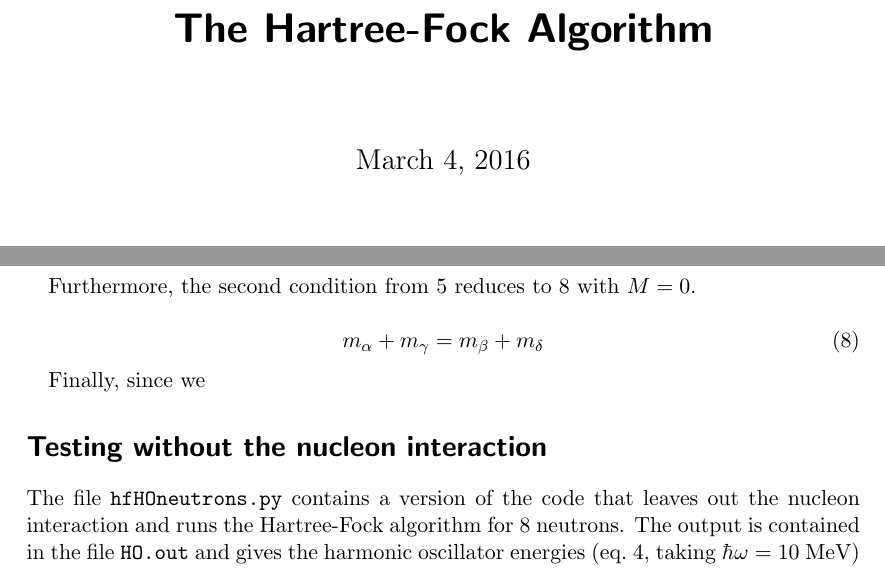
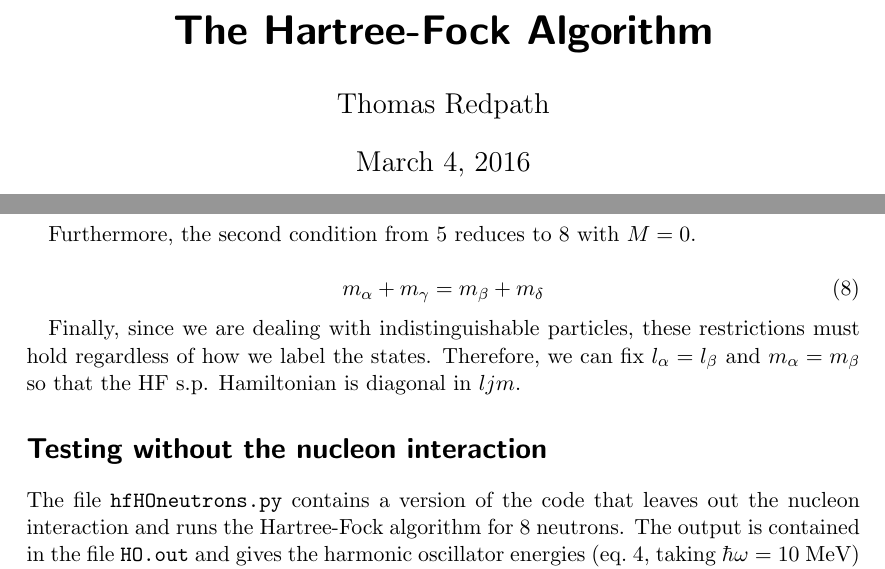
Before and after one commit to redpath11/phy981, a LaTeX document (projects/hfreport_thr.tex): two parts of pages 1 and 2 of 4, joined at a grey line, cut so that both start at the same text. Compiled offline with pdfLaTeX.

Commit message:
revised report

```diff
--- a/projects/hfreport_thr.tex
+++ b/projects/hfreport_thr.tex
@@ -9,6 +9,7 @@
 	\ensuremath{ ^{#1} \mathrm{O} }}
 
 \title{The Hartree-Fock Algorithm}
+\author{Thomas Redpath}
 
 \begin{document}
 
@@ -85,7 +86,7 @@ Furthermore, the second condition from \ref{eq:tensor} reduces to \ref{eq:mcond}
 	\label{eq:mcond}
 \end{equation}
 
-Finally, since we
+Finally, since we are dealing with indistinguishable particles, these restrictions must hold regardless of how we label the states. Therefore, we can fix $l _{\alpha} = l _{\beta}$ and $m _{\alpha} = m _{\beta}$ so that the HF s.p. Hamiltonian is diagonal in $ljm$.
 
 \section*{Testing without the nucleon interaction}
 
```
Also changed, not shown: projects/hfreport_thr.pdf.
